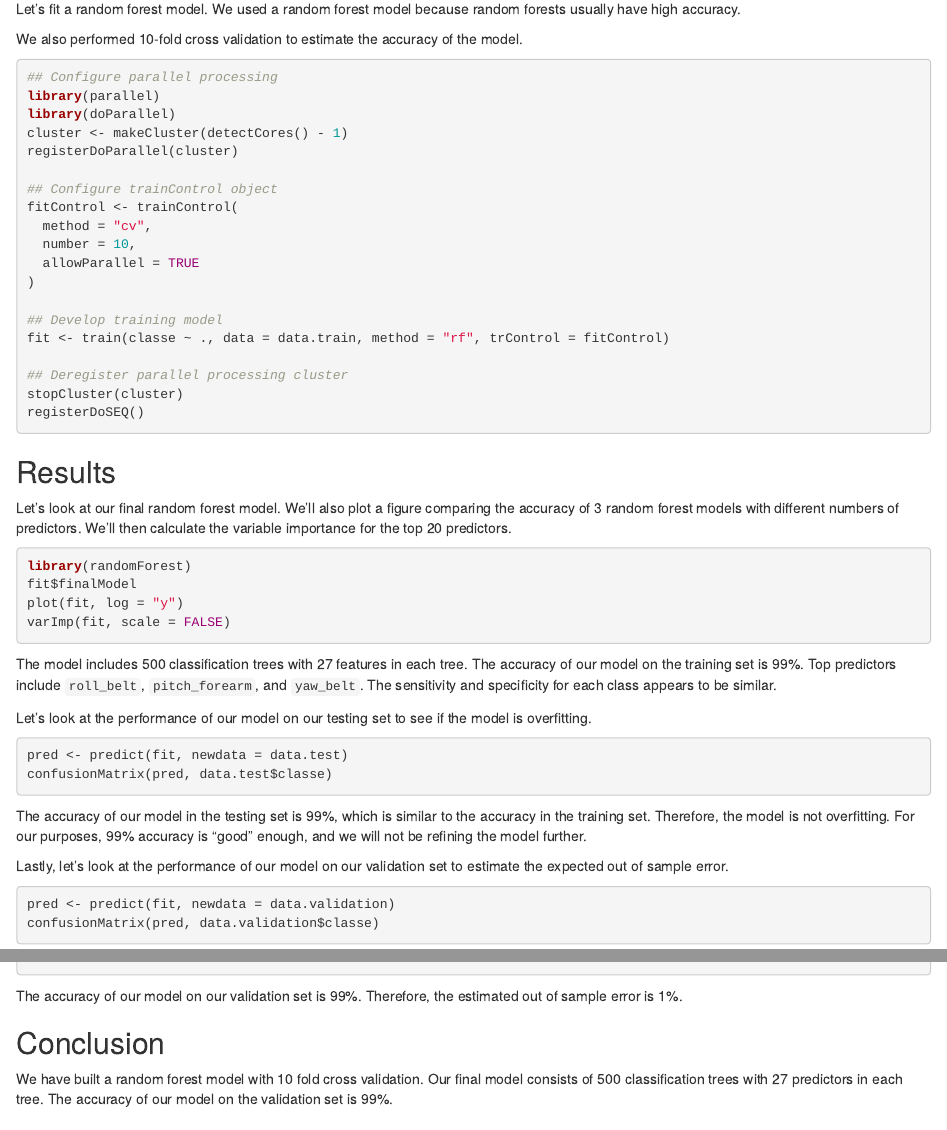
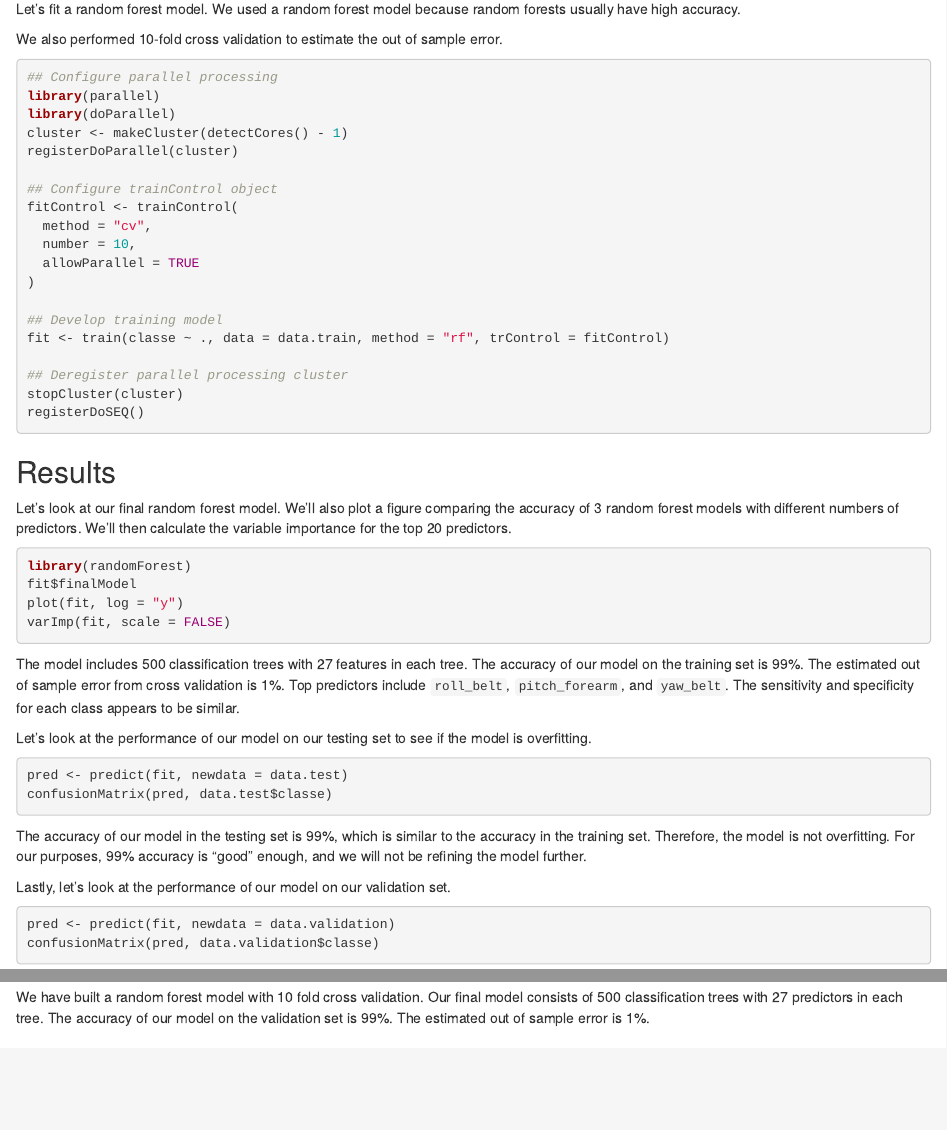
Before and after one commit to jlin107/Practical-Machine-Learning-Course-Project, an R Markdown document (index.Rmd): the page in a window 1100 px wide, from 1120 px down, and a second part further down, joined at a grey line. Rendered offline with R 4.5, knitr and Pandoc, with nearby package versions; the code is not run, so its results and figures are left out.

Commit message:
Edit R markdown files.

````diff
--- a/index.Rmd
+++ b/index.Rmd
@@ -67,7 +67,7 @@ data.validation <- data.not.train[-inTest,]
 
 Let's fit a random forest model. We used a random forest model because random forests usually have high accuracy.
 
-We also performed 10-fold cross validation to estimate the accuracy of the model.
+We also performed 10-fold cross validation to estimate the out of sample error.
 
 ```{r fit-model, cache = TRUE}
 ## Configure parallel processing
@@ -102,7 +102,7 @@ plot(fit, log = "y")
 varImp(fit, scale = FALSE)
 ```
 
-The model includes 500 classification trees with 27 features in each tree. The accuracy of our model on the training set is 99%. Top predictors include `roll_belt`, `pitch_forearm`, and `yaw_belt`. The sensitivity and specificity for each class appears to be similar.
+The model includes 500 classification trees with 27 features in each tree. The accuracy of our model on the training set is 99%. The estimated out of sample error from cross validation is 1%. Top predictors include `roll_belt`, `pitch_forearm`, and `yaw_belt`. The sensitivity and specificity for each class appears to be similar.
 
 Let's look at the performance of our model on our testing set to see if the model is overfitting.
 
@@ -113,18 +113,18 @@ confusionMatrix(pred, data.test$classe)
 
 The accuracy of our model in the testing set is 99%, which is similar to the accuracy in the training set. Therefore, the model is not overfitting. For our purposes, 99% accuracy is "good" enough, and we will not be refining the model further.
 
-Lastly, let's look at the performance of our model on our validation set to estimate the expected out of sample error.
+Lastly, let's look at the performance of our model on our validation set.
 
 ```{r results-validation}
 pred <- predict(fit, newdata = data.validation)
 confusionMatrix(pred, data.validation$classe)
 ```
 
-The accuracy of our model on our validation set is 99%. Therefore, the estimated out of sample error is 1%.
+The accuracy of our model on our validation set is 99%.
 
 ## Conclusion
 
-We have built a random forest model with 10 fold cross validation. Our final model consists of 500 classification trees with 27 predictors in each tree. The accuracy of our model on the validation set is 99%.
+We have built a random forest model with 10 fold cross validation. Our final model consists of 500 classification trees with 27 predictors in each tree. The accuracy of our model on the validation set is 99%. The estimated out of sample error is 1%.
 
 ## References
 
````
Also changed, not shown: index.html.
